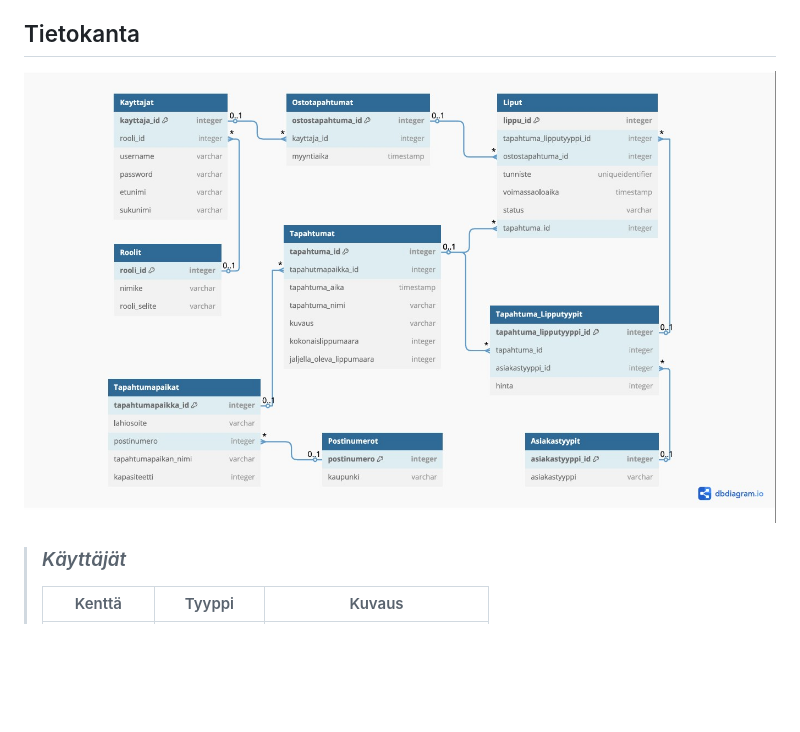
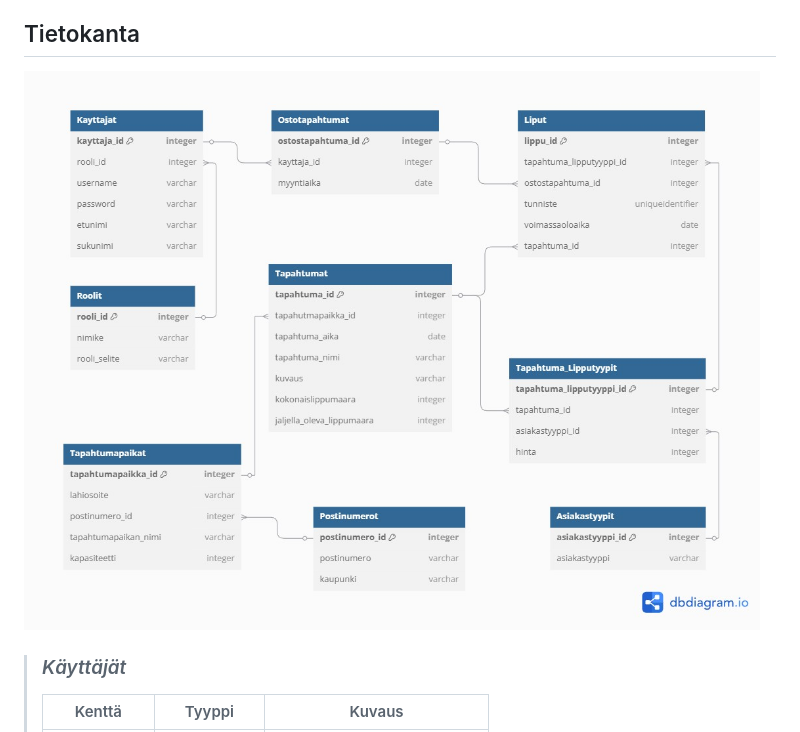
Before and after one commit to MaxLVer/TicketGuru, a Markdown page: README.md, the part around the change. GitHub-like rendering; pictures changed too: kuvat/Tietokanta3.jpg (added); blank space fills up the shorter version.

Commit message:
Tietokantakaavion päivitys

```diff
--- a/README.md
+++ b/README.md
@@ -64,7 +64,7 @@ Tapahtumakohtainen raportti jossa näkyy heti alkuun:
 
 ## Tietokanta
 
-![tietokantakaavio](./kuvat/Tietokantakaavio2.jpg)
+![tietokantakaavio](./kuvat/Tietokanta3.jpg)
 
 > ### _Käyttäjät_
 >
```
